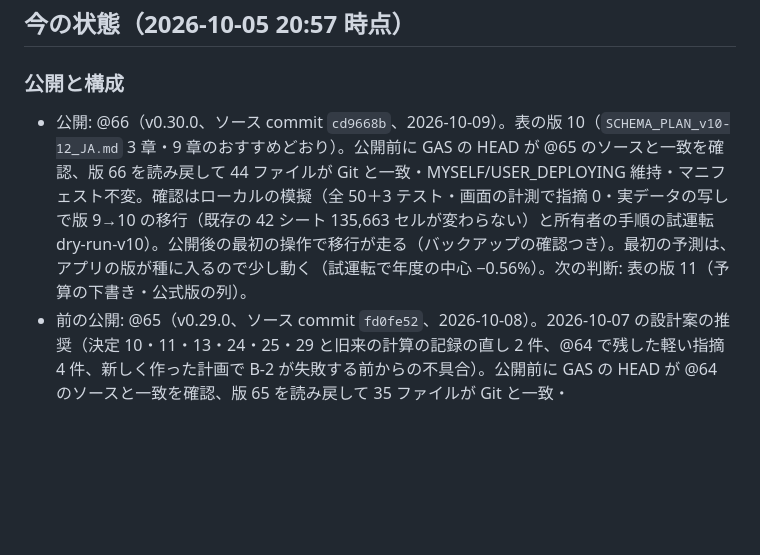
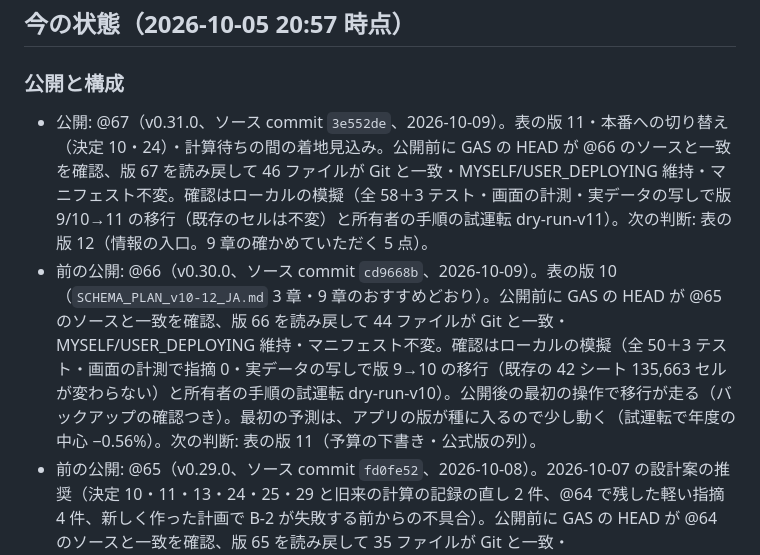
Before and after one commit to yukihiro-murai/Forecast_Agent, a Markdown page: app/PLAN_completion_JA.md, the part around the change. Drawn GitHub-style; blank space fills up the shorter version.

Commit message:
docs(app): record @67 (v0.31.0, schema version 11)
Co-Authored-By: Claude Opus 5.5 <noreply@anthropic.com>

```diff
--- a/app/PLAN_completion_JA.md
+++ b/app/PLAN_completion_JA.md
@@ -26,7 +26,8 @@
 ## 今の状態（2026-10-05 20:57 時点）
 
 ### 公開と構成
-- 公開: @66（v0.30.0、ソース commit `cd9668b`、2026-10-09）。表の版 10（`SCHEMA_PLAN_v10-12_JA.md` 3 章・9 章のおすすめどおり）。公開前に GAS の HEAD が @65 のソースと一致を確認、版 66 を読み戻して 44 ファイルが Git と一致・MYSELF/USER_DEPLOYING 維持・マニフェスト不変。確認はローカルの模擬（全 50＋3 テスト・画面の計測で指摘 0・実データの写しで版 9→10 の移行（既存の 42 シート 135,663 セルが変わらない）と所有者の手順の試運転 dry-run-v10）。公開後の最初の操作で移行が走る（バックアップの確認つき）。最初の予測は、アプリの版が種に入るので少し動く（試運転で年度の中心 −0.56%）。次の判断: 表の版 11（予算の下書き・公式版の列）。
+- 公開: @67（v0.31.0、ソース commit `3e552de`、2026-10-09）。表の版 11・本番への切り替え（決定 10・24）・計算待ちの間の着地見込み。公開前に GAS の HEAD が @66 のソースと一致を確認、版 67 を読み戻して 46 ファイルが Git と一致・MYSELF/USER_DEPLOYING 維持・マニフェスト不変。確認はローカルの模擬（全 58＋3 テスト・画面の計測・実データの写しで版 9/10→11 の移行（既存のセルは不変）と所有者の手順の試運転 dry-run-v11）。次の判断: 表の版 12（情報の入口。9 章の確かめていただく 5 点）。
+- 前の公開: @66（v0.30.0、ソース commit `cd9668b`、2026-10-09）。表の版 10（`SCHEMA_PLAN_v10-12_JA.md` 3 章・9 章のおすすめどおり）。公開前に GAS の HEAD が @65 のソースと一致を確認、版 66 を読み戻して 44 ファイルが Git と一致・MYSELF/USER_DEPLOYING 維持・マニフェスト不変。確認はローカルの模擬（全 50＋3 テスト・画面の計測で指摘 0・実データの写しで版 9→10 の移行（既存の 42 シート 135,663 セルが変わらない）と所有者の手順の試運転 dry-run-v10）。公開後の最初の操作で移行が走る（バックアップの確認つき）。最初の予測は、アプリの版が種に入るので少し動く（試運転で年度の中心 −0.56%）。次の判断: 表の版 11（予算の下書き・公式版の列）。
 - 前の公開: @65（v0.29.0、ソース commit `fd0fe52`、2026-10-08）。2026-10-07 の設計案の推奨（決定 10・11・13・24・25・29 と旧来の計算の記録の直し 2 件、@64 で残した軽い指摘 4 件、新しく作った計画で B-2 が失敗する前からの不具合）。公開前に GAS の HEAD が @64 のソースと一致を確認、版 65 を読み戻して 35 ファイルが Git と一致・MYSELF/USER_DEPLOYING 維持・マニフェスト不変。確認はローカルの模擬（全 34＋3 テスト・画面の計測で指摘 0・実データの試運転 dry-run-r65）。村井さんの判断待ち: 表の版 10 の中身（`SCHEMA_PLAN_v10-12_JA.md`）・試しの値を本番にする時期（実データで決定 4・7 が済んだ後）・実績を取り込んでから当たり具合を計算するまでの間の着地見込みの扱い（年度の初めは締まった月を数えない。決定 5 の決まりに関わる）。
 - 前の公開: @64（v0.28.0、ソース commit `7f7e984`、2026-10-08）。2026-10-07 の決定 D1〜D8（補正の所有者の操作・C-1 の停止・締まった月だけ・月が始まる前の予測で採点）と公開前の点検の直し。公開前に GAS の HEAD が @63 のソースと一致することを確認、版 64 を読み戻して 35 ファイルが Git と一致・MYSELF/USER_DEPLOYING 維持・マニフェスト不変。実データでの確認は、所有者の setCalibration → 実績を取り込む → 当たり具合を計算 → 外れの原因を整理 → 予測の後（README「v0.28.0 を公開した後の手順」）。ローカルの模擬で残した軽い指摘: 根拠の補正の説明は係数が同じで月ごとの補正だけ違うときに月ごとの補正を言い分けない・人の学びの「外れの原因を整理」の案内が締めた年度の月も数える・売上 0 円の月だけの計画で一部の画面が「まだ比べていない」と言う・同じ月の振り返りの行が重なっていて人の記入が最後の行に無いと見えない（今の実データには無い）。
 - 前の公開: @63（v0.27.2、ソース commit `fd9594a`、2026-10-07）。アプリが新しく作るファイルの名前を名前の決まり（Trends2Targets_*）にそろえた（前の名前のバックアップ・月次の写しも数える）。2026-10-07 09:35 に所有者が開いて、毎日のバックアップ（3 時）と自動の市場調査（4:30 ごろ）のトリガーができたことを実行ログ（BACKUP.ENSURE・AUTO.RESEARCH.TRIGGER が CREATED）で確認。公開 34 ファイルは Git と一致。
```
Also changed, not shown: app/README.md (+1 -1 lines).
